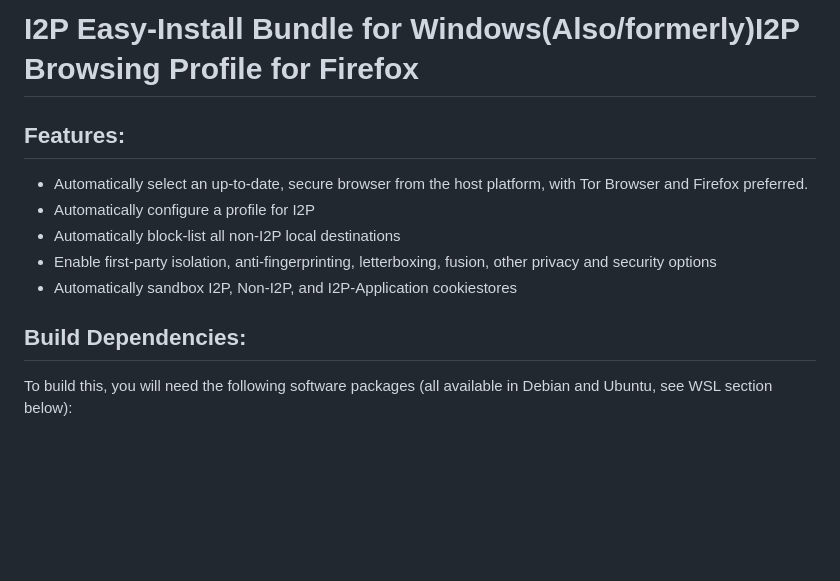
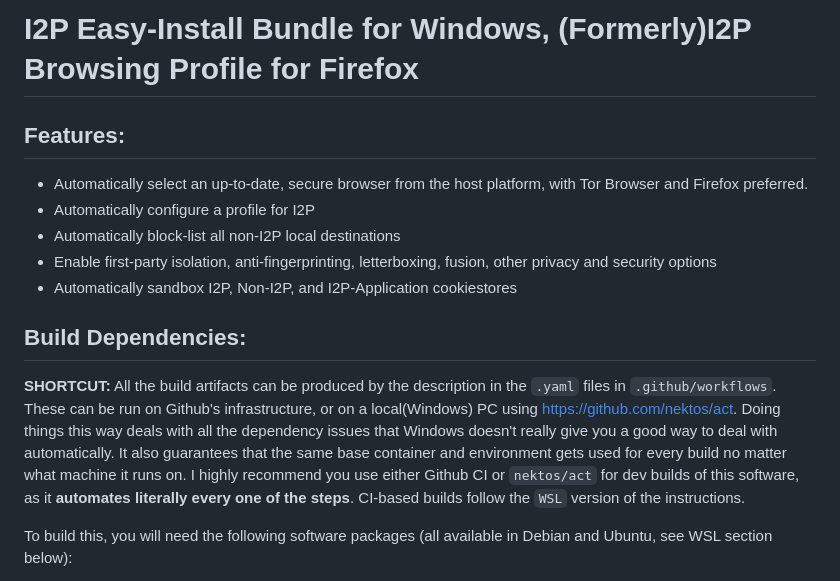
Before and after one commit to i2p/i2p.firefox, a Markdown page: README.md, the part around the change. GitHub-like rendering; blank space fills up the shorter version.

Commit message:
Give the README.md a canned update about how to use the CI description as the basis for a dev build

```diff
--- a/README.md
+++ b/README.md
@@ -1,5 +1,5 @@
-I2P Easy-Install Bundle for Windows(Also/formerly)I2P Browsing Profile for Firefox
-==================================================================================
+I2P Easy-Install Bundle for Windows, (Formerly)I2P Browsing Profile for Firefox
+===============================================================================
 
 Features:
 ---------
@@ -12,6 +12,13 @@ Features:
 
 Build Dependencies:
 -------------------
+
+**SHORTCUT:** All the build artifacts can be produced by the description in the `.yaml` files in `.github/workflows`.
+These can be run on Github's infrastructure, or on a local(Windows) PC using https://github.com/nektos/act.
+Doing things this way deals with all the dependency issues that Windows doesn't really give you a good way to deal with automatically.
+It also guarantees that the same base container and environment gets used for every build no matter what machine it runs on.
+I highly recommend you use either Github CI or `nektos/act` for dev builds of this software, as it **automates literally every one of the steps**.
+CI-based builds follow the `WSL` version of the instructions.
 
 To build this, you will need the following software packages
 (all available in Debian and Ubuntu, see WSL section below):
```
